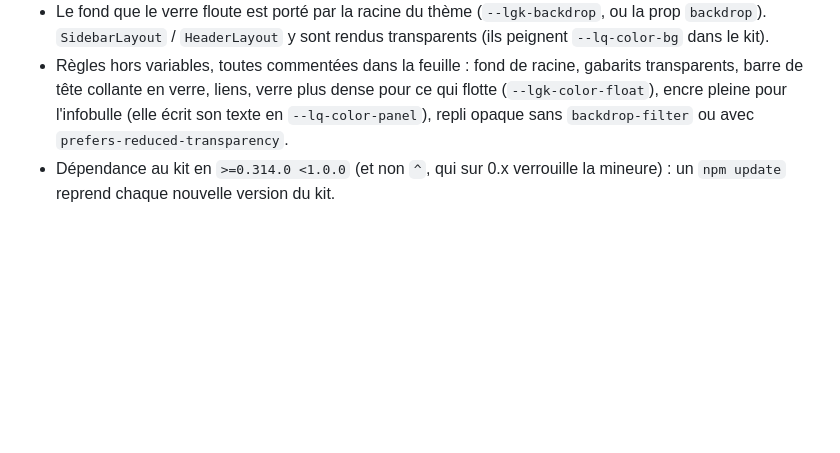
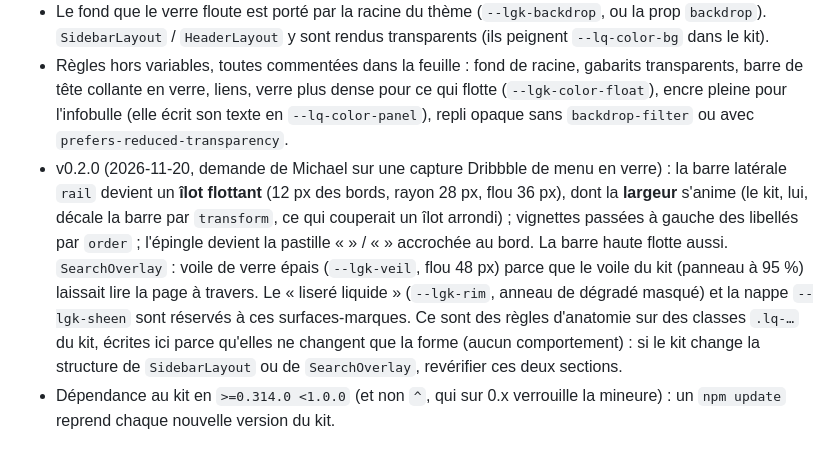
Before and after one commit to michaelthomasjach/liquid-glass-dashboard-kit, a Markdown page: CLAUDE.md, the part around the change. GitHub-like rendering; blank space fills up the shorter version.

```diff
--- a/CLAUDE.md
+++ b/CLAUDE.md
@@ -29,6 +29,16 @@ fond bleu (fleur, « Refer & Earn »).
   barre de tête collante en verre, liens, verre plus dense pour ce qui flotte (`--lgk-color-float`),
   encre pleine pour l'infobulle (elle écrit son texte en `--lq-color-panel`), repli opaque sans
   `backdrop-filter` ou avec `prefers-reduced-transparency`.
+- v0.2.0 (2026-11-20, demande de Michael sur une capture Dribbble de menu en verre) : la barre
+  latérale `rail` devient un **îlot flottant** (12 px des bords, rayon 28 px, flou 36 px), dont la
+  **largeur** s'anime (le kit, lui, décale la barre par `transform`, ce qui couperait un îlot arrondi) ;
+  vignettes passées à gauche des libellés par `order` ; l'épingle devient la pastille « » / « »
+  accrochée au bord. La barre haute flotte aussi. `SearchOverlay` : voile de verre épais
+  (`--lgk-veil`, flou 48 px) parce que le voile du kit (panneau à 95 %) laissait lire la page à
+  travers. Le « liseré liquide » (`--lgk-rim`, anneau de dégradé masqué) et la nappe `--lgk-sheen`
+  sont réservés à ces surfaces-marques. Ce sont des règles d'anatomie sur des classes `.lq-…` du kit,
+  écrites ici parce qu'elles ne changent que la forme (aucun comportement) : si le kit change la
+  structure de `SidebarLayout` ou de `SearchOverlay`, revérifier ces deux sections.
 - Dépendance au kit en `>=0.314.0 <1.0.0` (et non `^`, qui sur 0.x verrouille la mineure) : un
   `npm update` reprend chaque nouvelle version du kit.
 
```
Also changed, not shown: README.md (+3 -3 lines), docs/images/recherche-sombre.png (added), docs/images/vue-ensemble-claire.png, docs/images/vue-ensemble-sombre.png, 5 other files.
